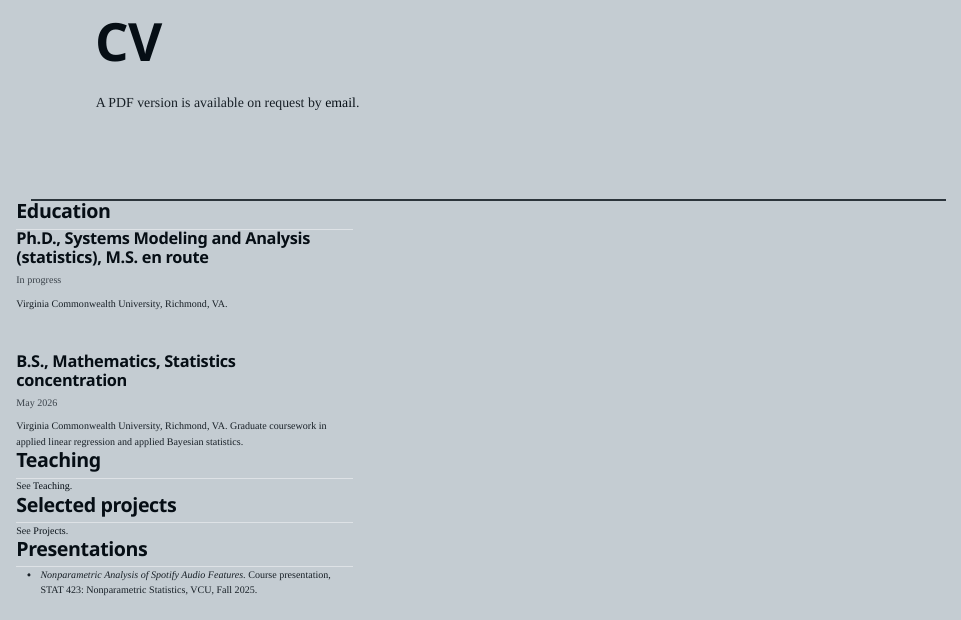
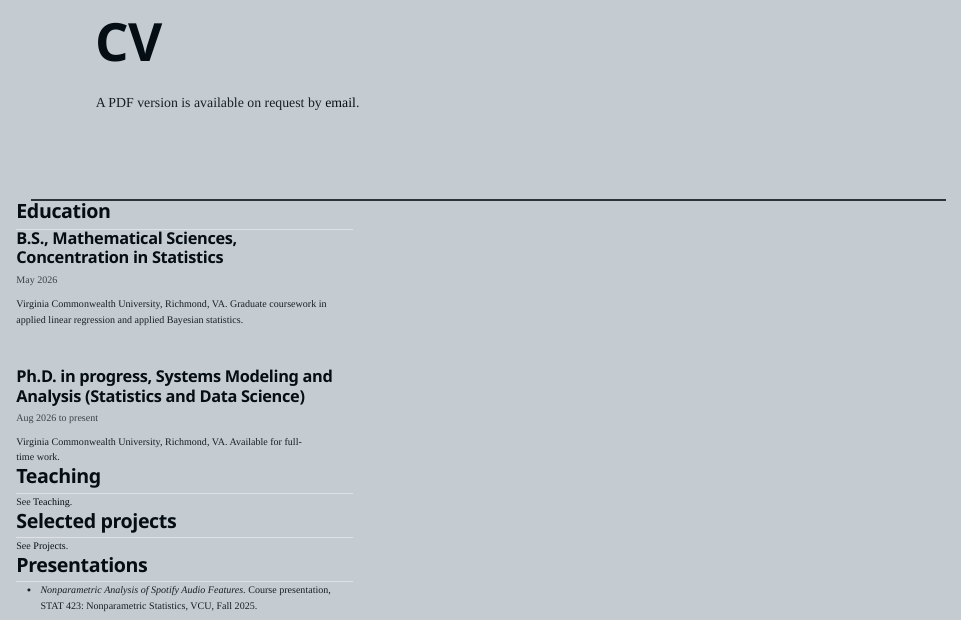
Before and after one commit to tristantoo/tristantoo.github.io, a Quarto document (cv.qmd): the page in a window 1100 px wide, from 110 px down. Rendered offline with R 4.5, knitr and Pandoc in place of Quarto, with nearby package versions.

Commit message:
Lead with statistics graduate and full-time availability; fix B.S. title

```diff
--- a/_quarto.yml
+++ b/_quarto.yml
@@ -12,7 +12,7 @@ project:
 website:
   title: "Tristan Kennedy"
   site-url: https://tristkenn.com
-  description: "Statistics PhD student at Virginia Commonwealth University."
+  description: "Statistics graduate (B.S., VCU 2026). Statistical analysis, data quality control, and reporting in R and Python. Available for full-time work."
   repo-url: https://github.com/tristantoo/tristantoo.github.io
 
 # minimal: no Bootstrap. Nav and footer come from _includes; styles/site.css imports the Hallmark tokens and base.
--- a/cv.qmd
+++ b/cv.qmd
@@ -15,16 +15,16 @@ description: "Curriculum vitae of Tristan Kennedy."
 ::: {.body}
 ::: {.entry}
 ::: {.entry-head}
-[Ph.D., Systems Modeling and Analysis (statistics), M.S. en route]{.entry-title} [In progress]{.entry-date}
+[B.S., Mathematical Sciences, Concentration in Statistics]{.entry-title} [May 2026]{.entry-date}
 :::
-Virginia Commonwealth University, Richmond, VA.
+Virginia Commonwealth University, Richmond, VA. Graduate coursework in applied linear regression and applied Bayesian statistics.
 :::
 
 ::: {.entry}
 ::: {.entry-head}
-[B.S., Mathematics, Statistics concentration]{.entry-title} [May 2026]{.entry-date}
+[Ph.D. in progress, Systems Modeling and Analysis (Statistics and Data Science)]{.entry-title} [Aug 2026 to present]{.entry-date}
 :::
-Virginia Commonwealth University, Richmond, VA. Graduate coursework in applied linear regression and applied Bayesian statistics.
+Virginia Commonwealth University, Richmond, VA. Available for full-time work.
 :::
 :::
 :::
```
Also changed, not shown: index.qmd (+2 -2 lines).
